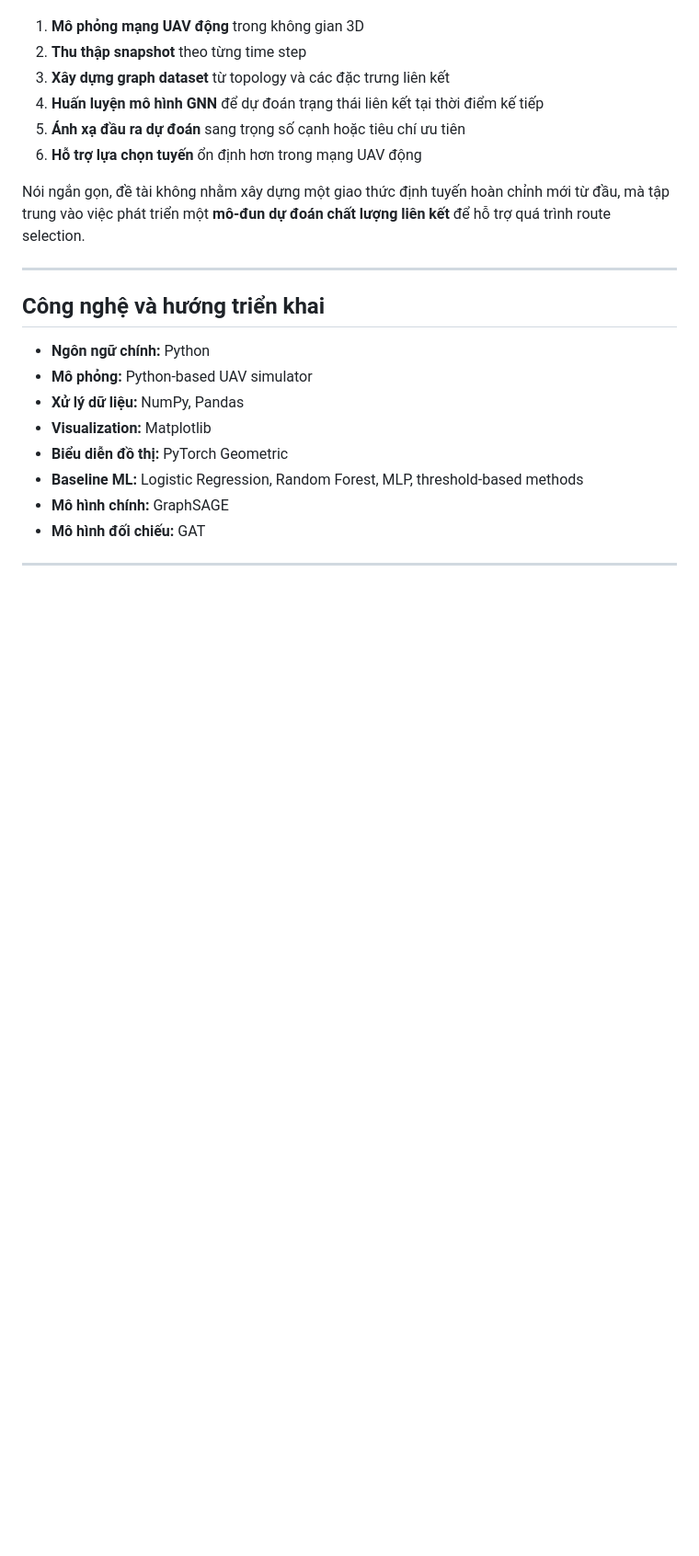
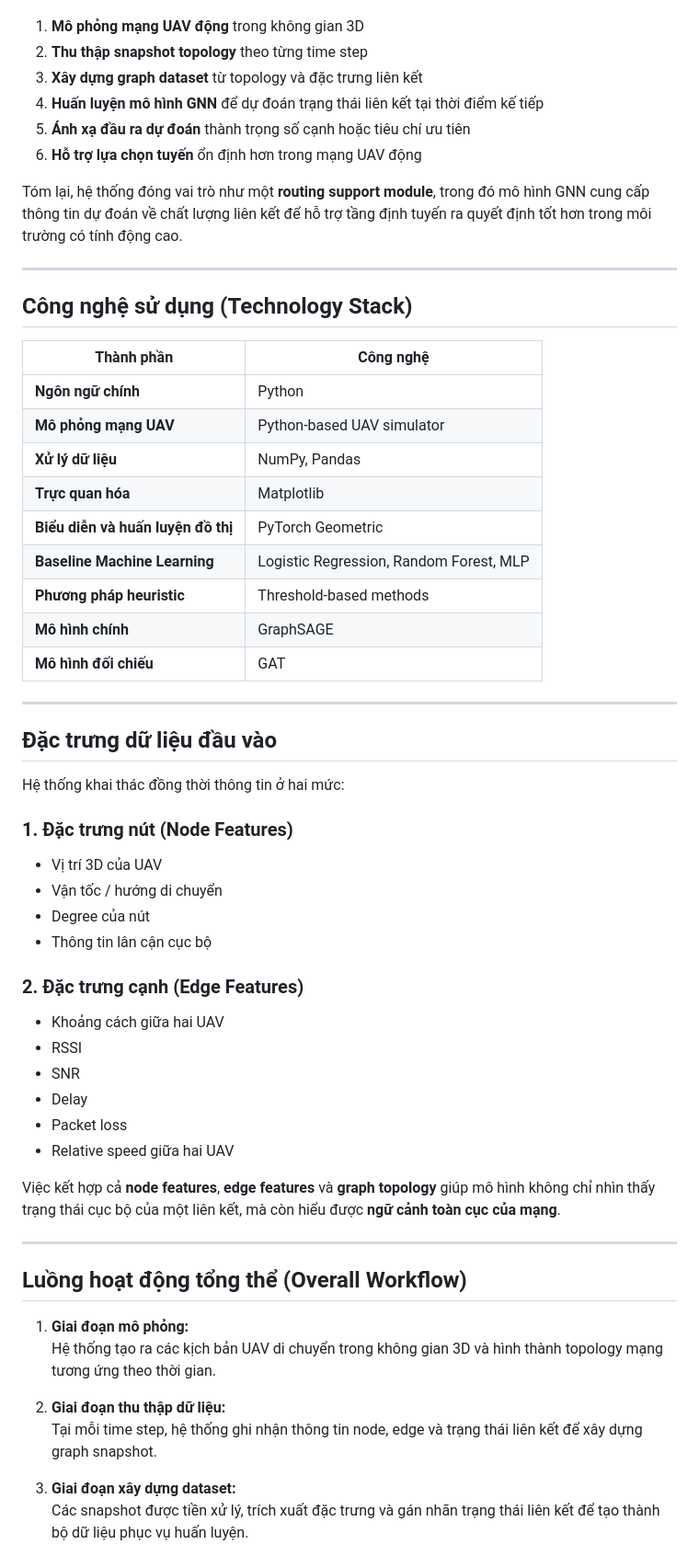
Before and after one commit to kaing615/UAV-link-quality-routing-support, a Markdown page: README.md, the part around one of its changes. Shown at 92% size. Rendered like a GitHub page; blank space fills up the shorter version.

```diff
--- a/README.md
+++ b/README.md
@@ -59,24 +59,61 @@ Pipeline tổng thể của đồ án gồm các bước:
 
 1. **Mô phỏng mạng UAV động** trong không gian 3D
-2. **Thu thập snapshot** theo từng time step
-3. **Xây dựng graph dataset** từ topology và các đặc trưng liên kết
+2. **Thu thập snapshot topology** theo từng time step
+3. **Xây dựng graph dataset** từ topology và đặc trưng liên kết
 4. **Huấn luyện mô hình GNN** để dự đoán trạng thái liên kết tại thời điểm kế tiếp
-5. **Ánh xạ đầu ra dự đoán** sang trọng số cạnh hoặc tiêu chí ưu tiên
+5. **Ánh xạ đầu ra dự đoán** thành trọng số cạnh hoặc tiêu chí ưu tiên
 6. **Hỗ trợ lựa chọn tuyến** ổn định hơn trong mạng UAV động
 
-Nói ngắn gọn, đề tài không nhằm xây dựng một giao thức định tuyến hoàn chỉnh mới từ đầu, mà tập trung vào việc phát triển một **mô-đun dự đoán chất lượng liên kết** để hỗ trợ quá trình route selection.
+Tóm lại, hệ thống đóng vai trò như một **routing support module**, trong đó mô hình GNN cung cấp thông tin dự đoán về chất lượng liên kết để hỗ trợ tầng định tuyến ra quyết định tốt hơn trong môi trường có tính động cao.
 
 ---
 
-## Công nghệ và hướng triển khai
+## Công nghệ sử dụng (Technology Stack)
 
-- **Ngôn ngữ chính:** Python
-- **Mô phỏng:** Python-based UAV simulator
-- **Xử lý dữ liệu:** NumPy, Pandas
-- **Visualization:** Matplotlib
-- **Biểu diễn đồ thị:** PyTorch Geometric
-- **Baseline ML:** Logistic Regression, Random Forest, MLP, threshold-based methods
-- **Mô hình chính:** GraphSAGE
-- **Mô hình đối chiếu:** GAT
+| Thành phần | Công nghệ |
+|-----------|-----------|
+| **Ngôn ngữ chính** | Python |
+| **Mô phỏng mạng UAV** | Python-based UAV simulator |
+| **Xử lý dữ liệu** | NumPy, Pandas |
+| **Trực quan hóa** | Matplotlib |
+| **Biểu diễn và huấn luyện đồ thị** | PyTorch Geometric |
+| **Baseline Machine Learning** | Logistic Regression, Random Forest, MLP |
+| **Phương pháp heuristic** | Threshold-based methods |
+| **Mô hình chính** | GraphSAGE |
+| **Mô hình đối chiếu** | GAT |
 
 ---
+
+## Đặc trưng dữ liệu đầu vào
+
+Hệ thống khai thác đồng thời thông tin ở hai mức:
+
+### 1. Đặc trưng nút (Node Features)
+- Vị trí 3D của UAV
+- Vận tốc / hướng di chuyển
+- Degree của nút
+- Thông tin lân cận cục bộ
+
+### 2. Đặc trưng cạnh (Edge Features)
+- Khoảng cách giữa hai UAV
+- RSSI
+- SNR
+- Delay
+- Packet loss
+- Relative speed giữa hai UAV
+
+Việc kết hợp cả **node features**, **edge features** và **graph topology** giúp mô hình không chỉ nhìn thấy trạng thái cục bộ của một liên kết, mà còn hiểu được **ngữ cảnh toàn cục của mạng**.
+
+---
+
+## Luồng hoạt động tổng thể (Overall Workflow)
+
+1. **Giai đoạn mô phỏng:**
+   Hệ thống tạo ra các kịch bản UAV di chuyển trong không gian 3D và hình thành topology mạng tương ứng theo thời gian.
+
+2. **Giai đoạn thu thập dữ liệu:**
+   Tại mỗi time step, hệ thống ghi nhận thông tin node, edge và trạng thái liên kết để xây dựng graph snapshot.
+
+3. **Giai đoạn xây dựng dataset:**
+   Các snapshot được tiền xử lý, trích xuất đặc trưng và gán nhãn trạng thái liên kết để tạo thành bộ dữ liệu phục vụ huấn luyện.
+
```
Also changed, not shown: other parts of README.md (+65 -39 lines).
